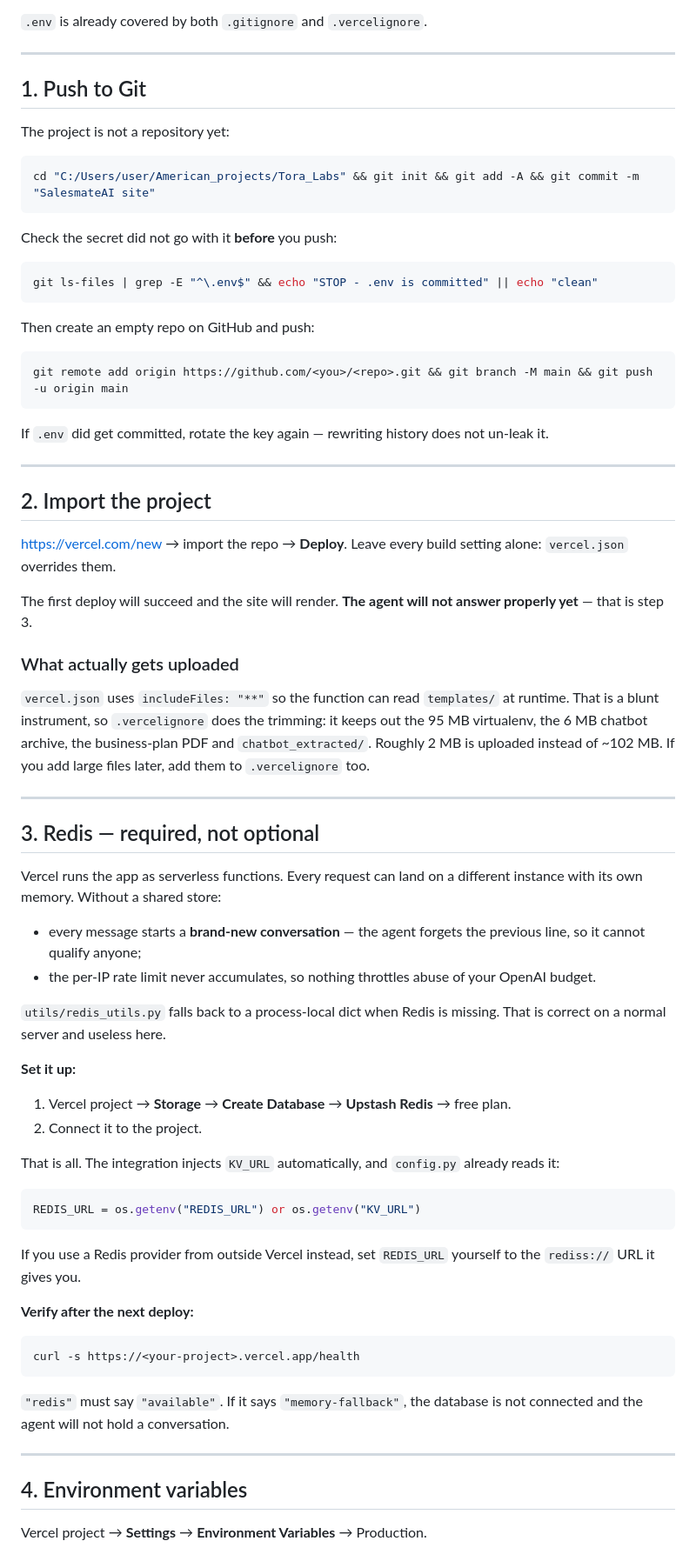
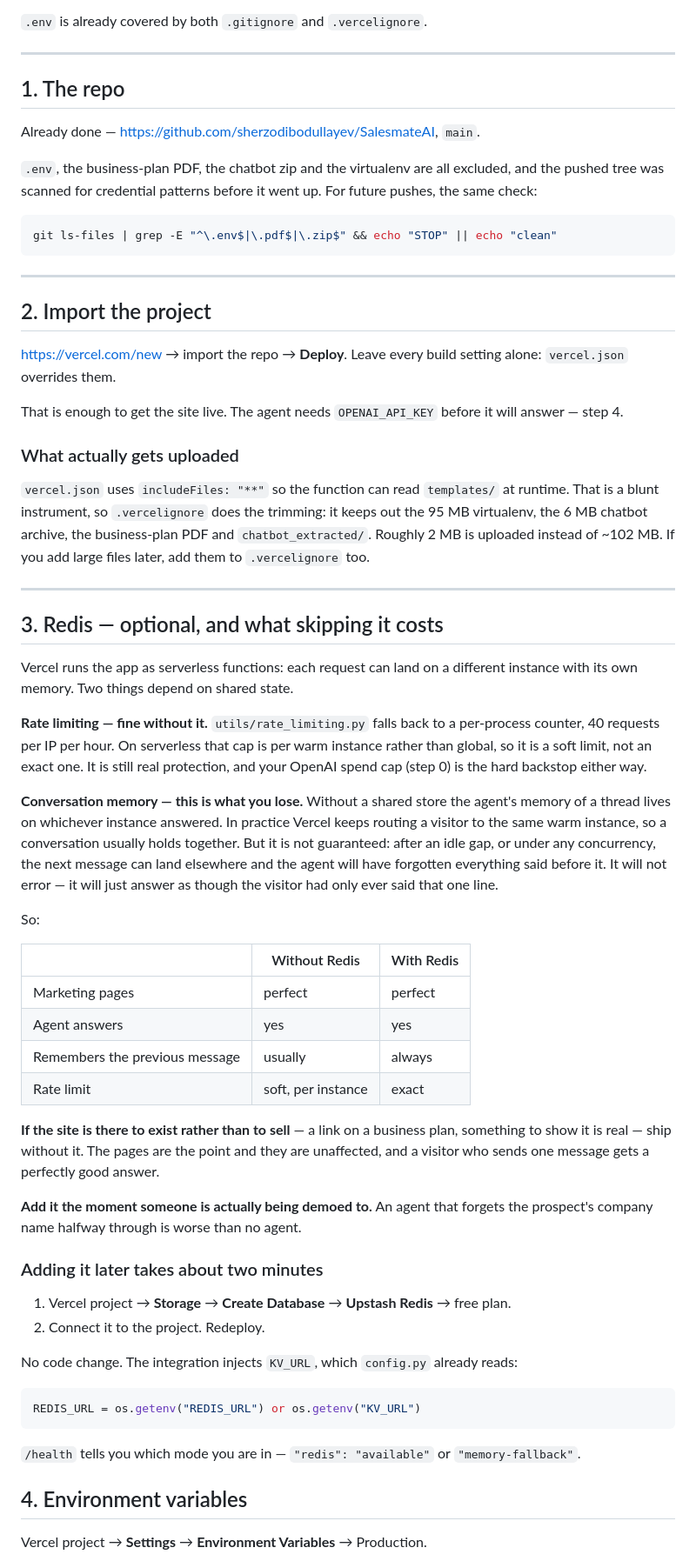
Before and after one commit to sherzodibodullayev/SalesmateAI, a Markdown page: DEPLOY.md, the part around one of its changes. Shown at 87% size. Rendered like a GitHub page.

Commit message:
Correct the Redis guidance in DEPLOY.md
The earlier text said Redis was required on Vercel. That overstated it:
utils/rate_limiting.py already falls back to a per-process counter, and
conversation memory degrades rather than fails - Vercel keeps routing a
visitor to the same warm instance most of the time, so a thread usually
holds together and only lapses after an idle gap or under concurrency.

Says what is actually given up, and when it stops being an acceptable
trade (the moment someone is being demoed to).

Co-Authored-By: Claude Opus 5 <noreply@anthropic.com>

````diff
--- a/DEPLOY.md
+++ b/DEPLOY.md
@@ -24,28 +23,17 @@ Treat it as public.
 
 ---
 
-## 1. Push to Git
+## 1. The repo
 
-The project is not a repository yet:
+Already done — <https://github.com/sherzodibodullayev/SalesmateAI>, `main`.
+
+`.env`, the business-plan PDF, the chatbot zip and the virtualenv are all
+excluded, and the pushed tree was scanned for credential patterns before it
+went up. For future pushes, the same check:
 
 ```bash
-cd "C:/Users/user/American_projects/Tora_Labs" && git init && git add -A && git commit -m "SalesmateAI site"
+git ls-files | grep -E "^\.env$|\.pdf$|\.zip$" && echo "STOP" || echo "clean"
 ```
-
-Check the secret did not go with it **before** you push:
-
-```bash
-git ls-files | grep -E "^\.env$" && echo "STOP - .env is committed" || echo "clean"
-```
-
-Then create an empty repo on GitHub and push:
-
-```bash
-git remote add origin https://github.com/<you>/<repo>.git && git branch -M main && git push -u origin main
-```
-
-If `.env` did get committed, rotate the key again — rewriting history does not
-un-leak it.
 
 ---
 
@@ -54,8 +42,8 @@ un-leak it.
 <https://vercel.com/new> → import the repo → **Deploy**. Leave every build
 setting alone: `vercel.json` overrides them.
 
-The first deploy will succeed and the site will render. **The agent will not
-answer properly yet** — that is step 3.
+That is enough to get the site live. The agent needs `OPENAI_API_KEY` before
+it will answer — step 4.
 
 ### What actually gets uploaded
 
@@ -67,45 +55,57 @@ you add large files later, add them to `.vercelignore` too.
 
 ---
 
-## 3. Redis — required, not optional
+## 3. Redis — optional, and what skipping it costs
 
-Vercel runs the app as serverless functions. Every request can land on a
-different instance with its own memory. Without a shared store:
+Vercel runs the app as serverless functions: each request can land on a
+different instance with its own memory. Two things depend on shared state.
 
-- every message starts a **brand-new conversation** — the agent forgets the
-  previous line, so it cannot qualify anyone;
-- the per-IP rate limit never accumulates, so nothing throttles abuse of your
-  OpenAI budget.
+**Rate limiting — fine without it.** `utils/rate_limiting.py` falls back to a
+per-process counter, 40 requests per IP per hour. On serverless that cap is
+per warm instance rather than global, so it is a soft limit, not an exact one.
+It is still real protection, and your OpenAI spend cap (step 0) is the hard
+backstop either way.
 
-`utils/redis_utils.py` falls back to a process-local dict when Redis is
-missing. That is correct on a normal server and useless here.
+**Conversation memory — this is what you lose.** Without a shared store the
+agent's memory of a thread lives on whichever instance answered. In practice
+Vercel keeps routing a visitor to the same warm instance, so a conversation
+usually holds together. But it is not guaranteed: after an idle gap, or under
+any concurrency, the next message can land elsewhere and the agent will have
+forgotten everything said before it. It will not error — it will just answer
+as though the visitor had only ever said that one line.
 
-**Set it up:**
+So:
+
+| | Without Redis | With Redis |
+|---|---|---|
+| Marketing pages | perfect | perfect |
+| Agent answers | yes | yes |
+| Remembers the previous message | usually | always |
+| Rate limit | soft, per instance | exact |
+
+**If the site is there to exist rather than to sell** — a link on a business
+plan, something to show it is real — ship without it. The pages are the point
+and they are unaffected, and a visitor who sends one message gets a perfectly
+good answer.
+
+**Add it the moment someone is actually being demoed to.** An agent that
+forgets the prospect's company name halfway through is worse than no agent.
+
+### Adding it later takes about two minutes
 
 1. Vercel project → **Storage** → **Create Database** → **Upstash Redis** →
    free plan.
-2. Connect it to the project.
+2. Connect it to the project. Redeploy.
 
-That is all. The integration injects `KV_URL` automatically, and `config.py`
-already reads it:
+No code change. The integration injects `KV_URL`, which `config.py` already
+reads:
 
 ```python
 REDIS_URL = os.getenv("REDIS_URL") or os.getenv("KV_URL")
 ```
 
-If you use a Redis provider from outside Vercel instead, set `REDIS_URL`
-yourself to the `rediss://` URL it gives you.
-
-**Verify after the next deploy:**
-
-```bash
-curl -s https://<your-project>.vercel.app/health
-```
-
-`"redis"` must say `"available"`. If it says `"memory-fallback"`, the database
-is not connected and the agent will not hold a conversation.
-
----
+`/health` tells you which mode you are in — `"redis": "available"` or
+`"memory-fallback"`.
 
 ## 4. Environment variables
 
````
Also changed, not shown: other parts of DEPLOY.md (+9 -8 lines), README.md (+6 -6 lines).
